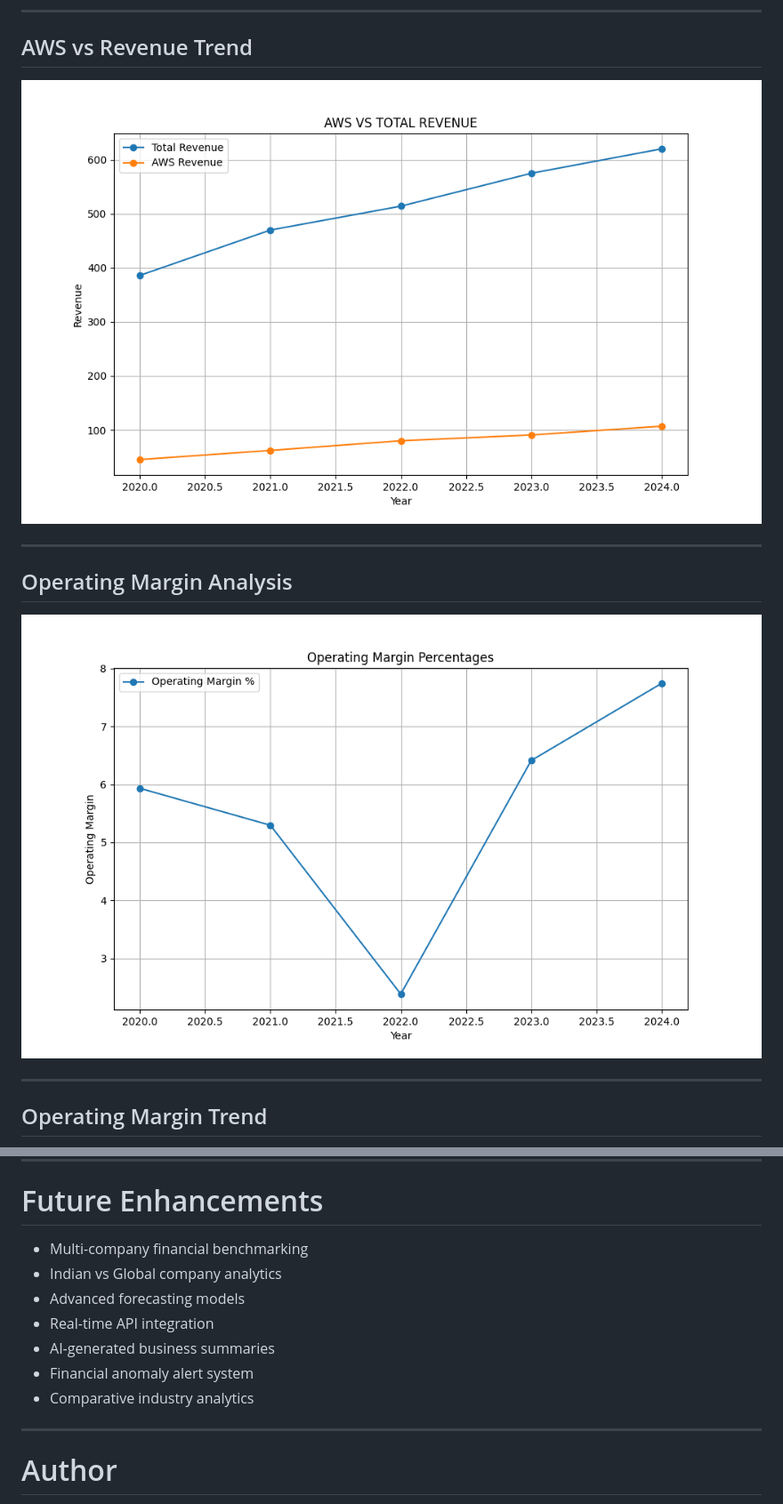
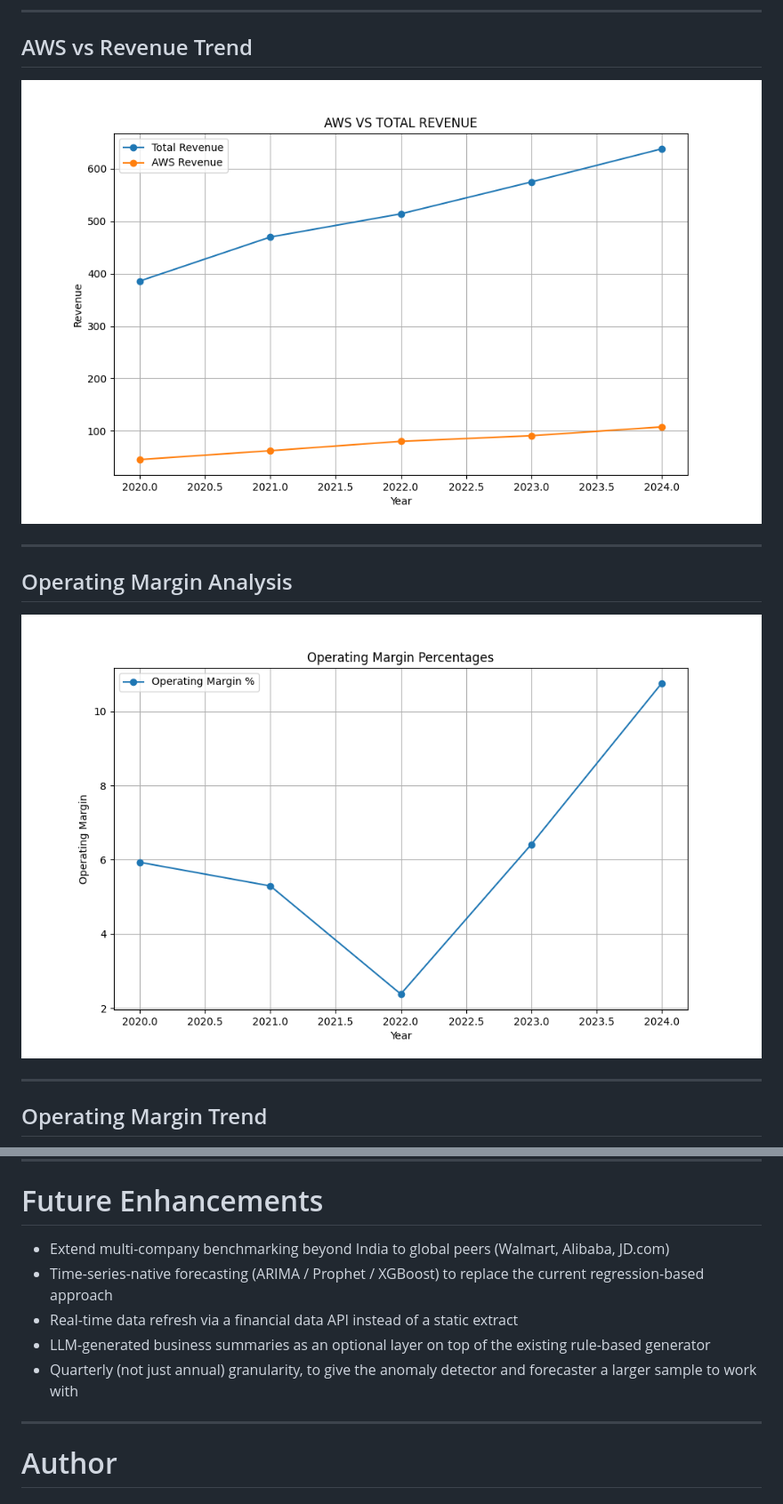
Before and after one commit to shivaumsharma/Amazon-Financial-Analytics-Project, a Markdown page: README.md, 2 parts joined by grey strips. Shown at 89% size. GitHub-like rendering; pictures changed too: Screenshots/dashboard/AWSvsRevenue.png, Screenshots/dashboard/Operating_margin.png.

```diff
--- a/README.md
+++ b/README.md
@@ -255,13 +268,11 @@ Deployment architecture includes:
 
 # Future Enhancements
 
-* Multi-company financial benchmarking
-* Indian vs Global company analytics
-* Advanced forecasting models
-* Real-time API integration
-* AI-generated business summaries
-* Financial anomaly alert system
-* Comparative industry analytics
+* Extend multi-company benchmarking beyond India to global peers (Walmart, Alibaba, JD.com)
+* Time-series-native forecasting (ARIMA / Prophet / XGBoost) to replace the current regression-based approach
+* Real-time data refresh via a financial data API instead of a static extract
+* LLM-generated business summaries as an optional layer on top of the existing rule-based generator
+* Quarterly (not just annual) granularity, to give the anomaly detector and forecaster a larger sample to work with
 
 ---
 
```
Also changed, not shown: other parts of README.md (+51 -38 lines), Indian Module/README.md (+28 -15 lines), data/SOURCES.md (added, +38 -0 lines), Screenshots/dashboard/Curr_vs_Fut_rev.png (added), Screenshots/dashboard/Net_income.png (added), Screenshots/dashboard/YOY_growth.png, Screenshots/dashboard/revenue_trend.png (added), 10 other files.
